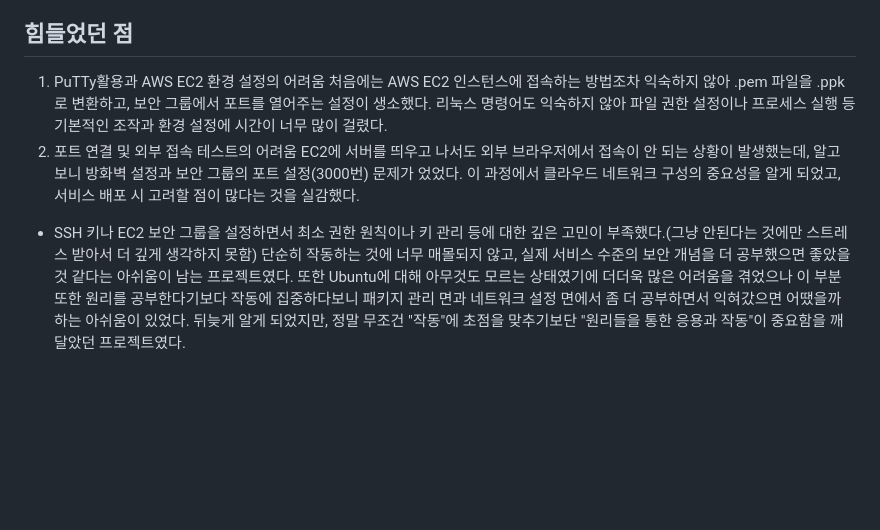
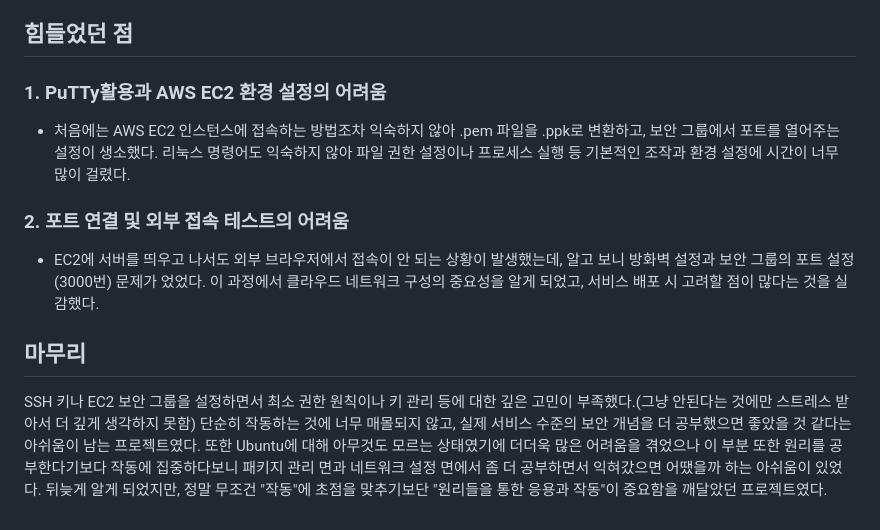
Before and after one commit to nalynn0517/cloud-coumputing, a Markdown page: README.md, the part around the change. Drawn GitHub-style; blank space fills up the shorter version.

```diff
--- a/README.md
+++ b/README.md
@@ -12,9 +12,10 @@
    또한, 개발 → GitHub 업로드 → EC2에 배포 → 웹 브라우저에서 접속 확인이라는 전반적인 DevOps 파이프라인의 기초를 실습하며 클라우드 컴퓨팅이 단순한 "서버 사용"을 넘어 서비스 제공 플랫폼으로서 어떻게 작동하는지를 직접 체득하였다.
 
 ## 힘들었던 점
-1. PuTTy활용과 AWS EC2 환경 설정의 어려움
-처음에는 AWS EC2 인스턴스에 접속하는 방법조차 익숙하지 않아 .pem 파일을 .ppk로 변환하고, 보안 그룹에서 포트를 열어주는 설정이 생소했다. 리눅스 명령어도 익숙하지 않아 파일 권한 설정이나 프로세스 실행 등 기본적인 조작과 환경 설정에 시간이 너무 많이 걸렸다.
-2. 포트 연결 및 외부 접속 테스트의 어려움
-EC2에 서버를 띄우고 나서도 외부 브라우저에서 접속이 안 되는 상황이 발생했는데, 알고 보니 방화벽 설정과 보안 그룹의 포트 설정(3000번) 문제가 었었다. 이 과정에서 클라우드 네트워크 구성의 중요성을 알게 되었고, 서비스 배포 시 고려할 점이 많다는 것을 실감했다.
+### 1. PuTTy활용과 AWS EC2 환경 설정의 어려움
+- 처음에는 AWS EC2 인스턴스에 접속하는 방법조차 익숙하지 않아 .pem 파일을 .ppk로 변환하고, 보안 그룹에서 포트를 열어주는 설정이 생소했다. 리눅스 명령어도 익숙하지 않아 파일 권한 설정이나 프로세스 실행 등 기본적인 조작과 환경 설정에 시간이 너무 많이 걸렸다.
+### 2. 포트 연결 및 외부 접속 테스트의 어려움
+- EC2에 서버를 띄우고 나서도 외부 브라우저에서 접속이 안 되는 상황이 발생했는데, 알고 보니 방화벽 설정과 보안 그룹의 포트 설정(3000번) 문제가 었었다. 이 과정에서 클라우드 네트워크 구성의 중요성을 알게 되었고, 서비스 배포 시 고려할 점이 많다는 것을 실감했다.
 
-+ SSH 키나 EC2 보안 그룹을 설정하면서 최소 권한 원칙이나 키 관리 등에 대한 깊은 고민이 부족했다.(그냥 안된다는 것에만 스트레스 받아서 더 깊게 생각하지 못함) 단순히 작동하는 것에 너무 매몰되지 않고, 실제 서비스 수준의 보안 개념을 더 공부했으면 좋았을 것 같다는 아쉬움이 남는 프로젝트였다. 또한 Ubuntu에 대해 아무것도 모르는 상태였기에 더더욱 많은 어려움을 겪었으나 이 부분 또한 원리를 공부한다기보다 작동에 집중하다보니 패키지 관리 면과 네트워크 설정 면에서 좀 더 공부하면서 익혀갔으면 어땠을까 하는 아쉬움이 있었다. 뒤늦게 알게 되었지만, 정말 무조건 "작동"에 초점을 맞추기보단 "원리들을 통한 응용과 작동"이 중요함을 깨달았던 프로젝트였다.
+## 마무리
+SSH 키나 EC2 보안 그룹을 설정하면서 최소 권한 원칙이나 키 관리 등에 대한 깊은 고민이 부족했다.(그냥 안된다는 것에만 스트레스 받아서 더 깊게 생각하지 못함) 단순히 작동하는 것에 너무 매몰되지 않고, 실제 서비스 수준의 보안 개념을 더 공부했으면 좋았을 것 같다는 아쉬움이 남는 프로젝트였다. 또한 Ubuntu에 대해 아무것도 모르는 상태였기에 더더욱 많은 어려움을 겪었으나 이 부분 또한 원리를 공부한다기보다 작동에 집중하다보니 패키지 관리 면과 네트워크 설정 면에서 좀 더 공부하면서 익혀갔으면 어땠을까 하는 아쉬움이 있었다. 뒤늦게 알게 되었지만, 정말 무조건 "작동"에 초점을 맞추기보단 "원리들을 통한 응용과 작동"이 중요함을 깨달았던 프로젝트였다.
```
